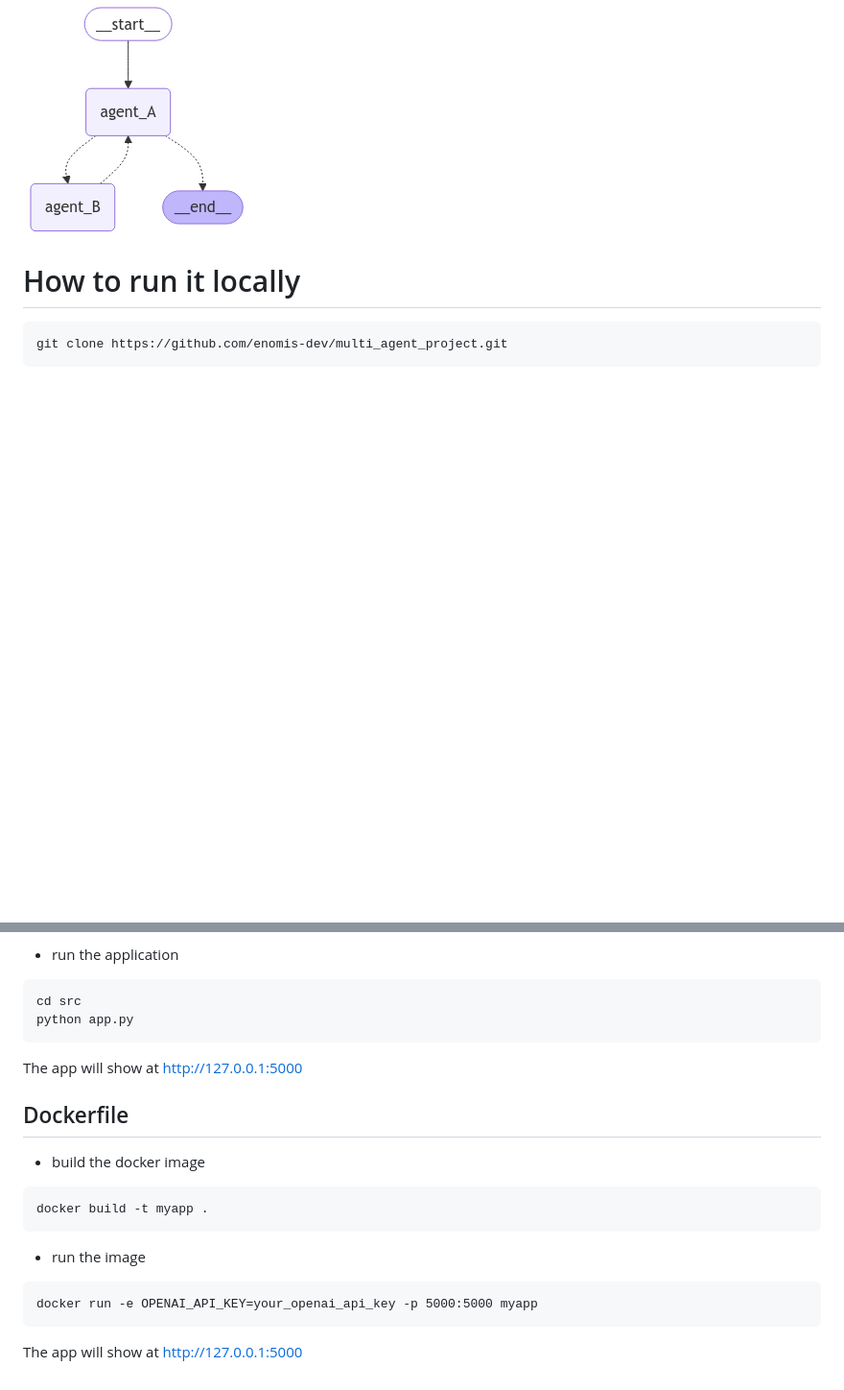
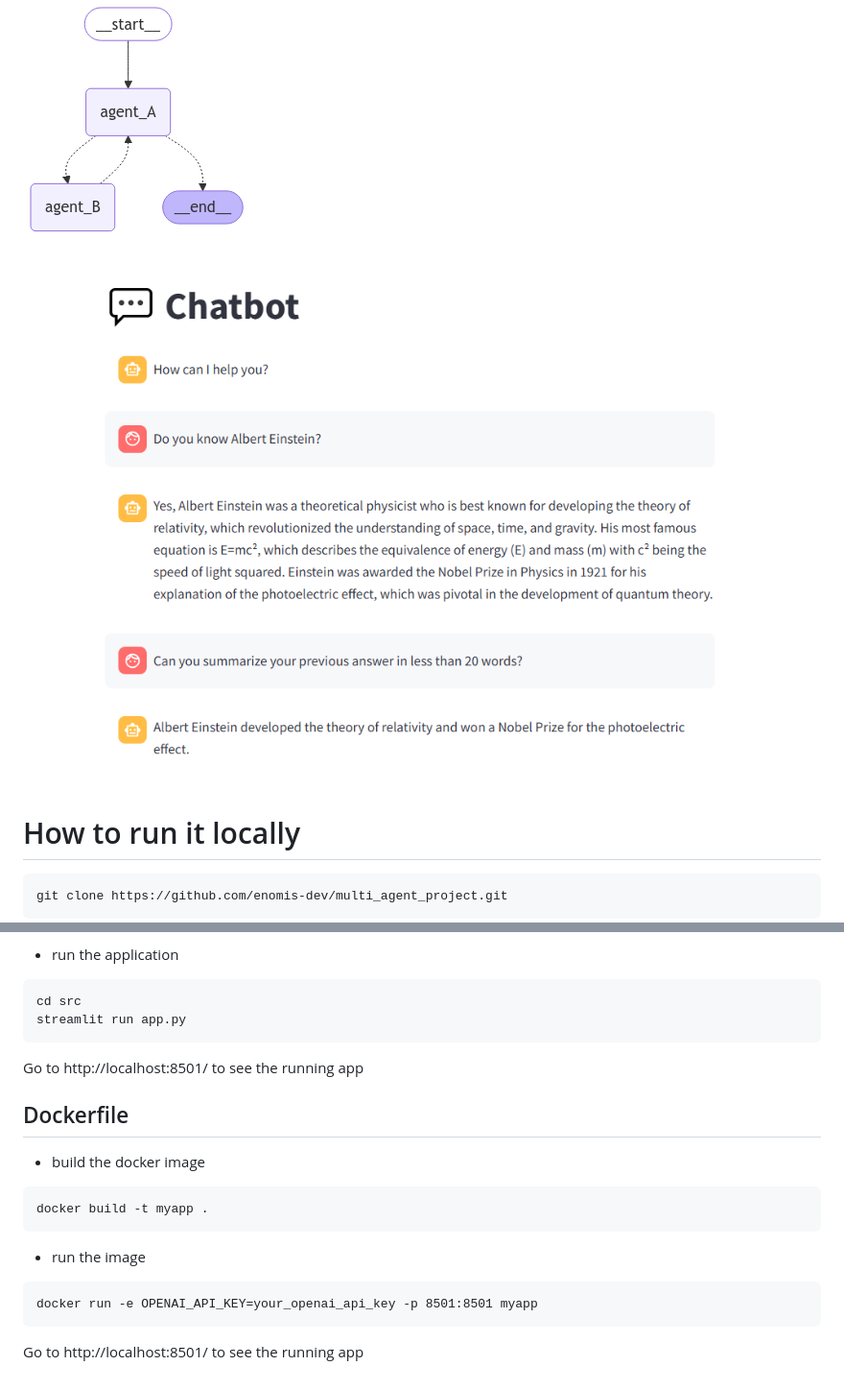
Before and after one commit to enomis-dev/multi_agent_project, a Markdown page: README.md, 2 parts joined by grey strips. Shown: that part at 96% size. GitHub-like rendering; pictures changed too: images/persistence.PNG (added); blank space fills up the shorter version.

Commit message:
Simplify interface with streamlit, include memory persistence

````diff
--- a/README.md
+++ b/README.md
@@ -7,6 +7,9 @@ Example of basic multi agent application in which we have 2 agents.
 - agent A forwards the answer to the user
 
 ![Multi agent application flow](images/flow_diagram.png)
+
+
+![Application example with demonstrated persistence](images/persistence.PNG)
 
 # How to run it locally
 
@@ -85,10 +88,10 @@ Variable value: your-api-key-here
 
 ```
 cd src
-python app.py
+streamlit run app.py
 ```
 
-The app will show at http://127.0.0.1:5000
+Go to http://localhost:8501/ to see the running app
 
 
 ## Dockerfile
@@ -100,6 +103,6 @@ docker build -t myapp .
 
 - run the image
 ```
-docker run -e OPENAI_API_KEY=your_openai_api_key -p 5000:5000 myapp
+docker run -e OPENAI_API_KEY=your_openai_api_key -p 8501:8501 myapp
 ```
-The app will show at http://127.0.0.1:5000
+Go to http://localhost:8501/ to see the running app
````
Also changed, not shown: 6 other files.
